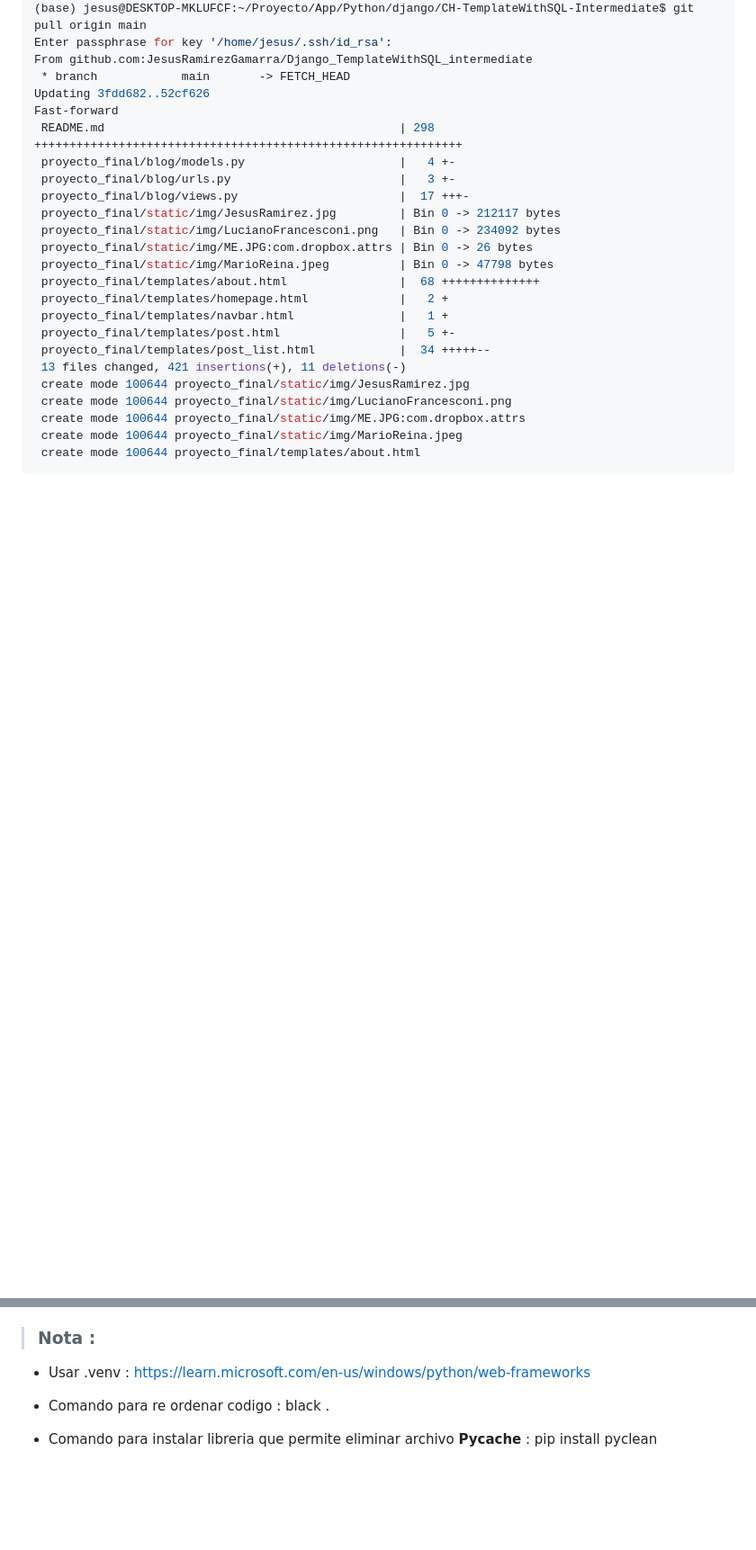
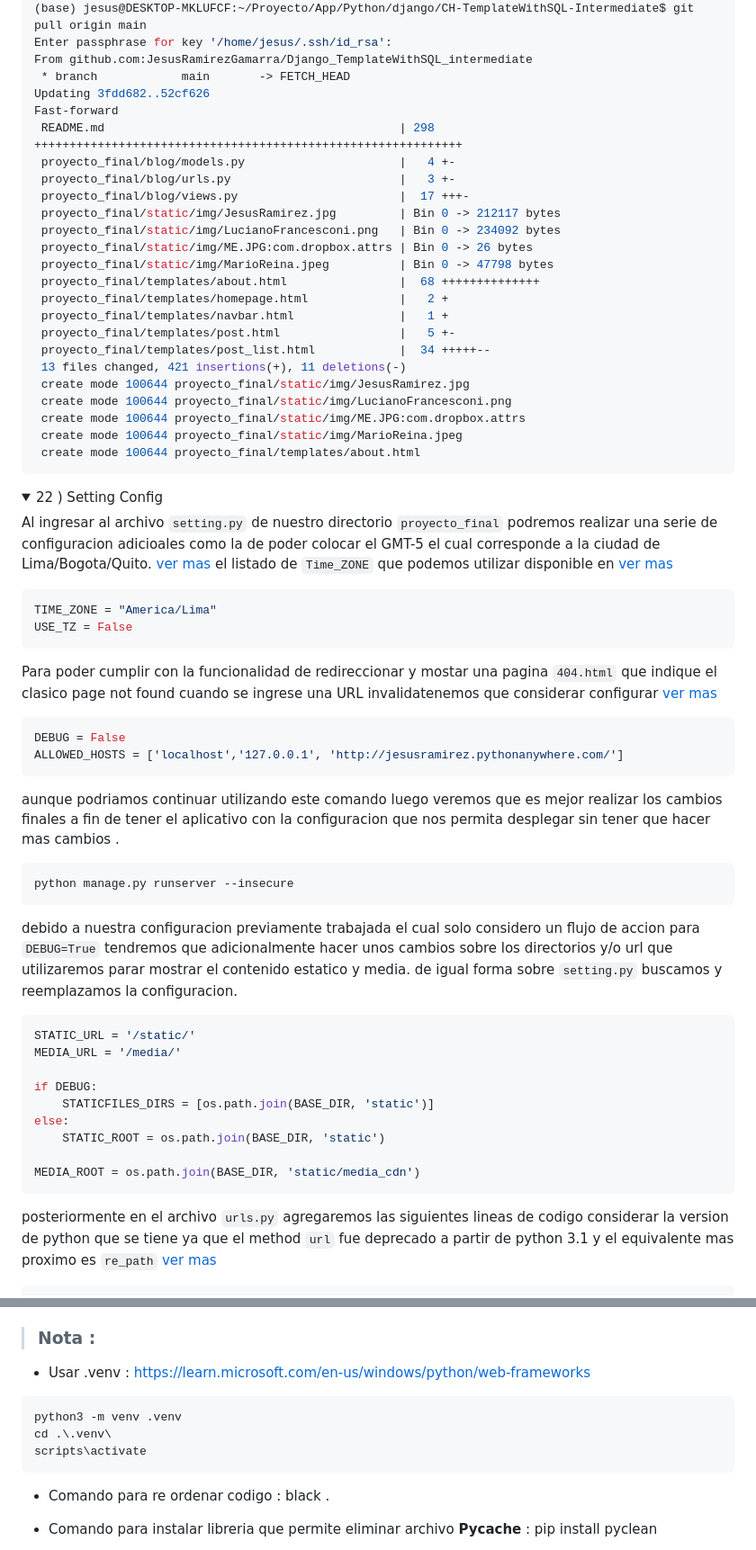
Before and after one commit to JesusRamirezGamarra/Django_TemplateWithSQL_intermediate, a Markdown page: README.md, 2 parts joined by grey strips. Shown: that part at 90% size. GitHub-like rendering; folded sections open; blank space fills up the shorter version.

Commit message:
404 page Not Found

````diff
--- a/README.md
+++ b/README.md
@@ -2358,8 +2358,43 @@ Fast-forward
  create mode 100644 proyecto_final/templates/about.html
 ```
 
-
-
 </details>
-
-
+<details><summary>
+22 ) Setting Config
+</summary>
+
+Al ingresar al archivo `setting.py` de nuestro directorio `proyecto_final` podremos realizar una serie de configuracion adicioales como la de poder colocar el GMT-5 el cual corresponde a la ciudad de Lima/Bogota/Quito. [ver mas](https://docs.djangoproject.com/en/4.1/topics/i18n/timezones/) el listado de `Time_ZONE` que podemos utilizar disponible en [ver mas](https://gist.github.com/heyalexej/8bf688fd67d7199be4a1682b3eec7568)
+
+```python
+TIME_ZONE = "America/Lima"
+USE_TZ = False
+```
+</details>
+
+Para poder cumplir con la funcionalidad de redireccionar y mostar una pagina `404.html` que indique el clasico page not found cuando se ingrese una URL invalidatenemos que considerar configurar [ver mas](https://bestprogrammingblogs.blogspot.com/2021/03/django-static-files-not-working-when-debug-is-false.html)
+
+```python
+DEBUG = False
+ALLOWED_HOSTS = ['localhost','127.0.0.1', 'http://jesusramirez.pythonanywhere.com/']
+```
+aunque podriamos continuar utilizando este comando luego veremos que es mejor realizar los cambios finales a fin de tener el aplicativo con la configuracion que nos permita desplegar sin tener que hacer mas cambios .
+
+```bash
+python manage.py runserver --insecure
+```
+
+debido a nuestra configuracion previamente trabajada el cual solo considero un flujo de accion para `DEBUG=True` tendremos que adicionalmente hacer unos cambios sobre los directorios y/o url que utilizaremos parar mostrar el contenido estatico y media. de igual forma sobre `setting.py` buscamos y reemplazamos la configuracion.
+
+```python
+STATIC_URL = '/static/'
+MEDIA_URL = '/media/'
+
+if DEBUG:
+    STATICFILES_DIRS = [os.path.join(BASE_DIR, 'static')]
+else:
+    STATIC_ROOT = os.path.join(BASE_DIR, 'static')
+
+MEDIA_ROOT = os.path.join(BASE_DIR, 'static/media_cdn')
+```
+posteriormente en el archivo `urls.py` agregaremos las siguientes lineas de codigo considerar la version de python que se tiene ya que el method `url` fue deprecado a partir de python 3.1 y el equivalente mas proximo es `re_path` [ver mas](https://stackoverflow.com/questions/63367594/the-url-function-in-django-has-been-deprecated-do-i-have-to-change-my-source)
+
@@ -2369,6 +2423,11 @@ Fast-forward
 > ### Nota :
 
 * Usar .venv : https://learn.microsoft.com/en-us/windows/python/web-frameworks
+```bash
+python3 -m venv .venv
+cd .\.venv\
+scripts\activate
+```
 * Comando para re ordenar codigo : black .
 * Comando para instalar libreria que permite eliminar archivo __Pycache__ : pip install pyclean
 * comando para visualizar estructura de directorios : tree -L 2
````
Also changed, not shown: other parts of README.md (+19 -0 lines), public/img/404PageNoFound.png (added), 12 other files.
